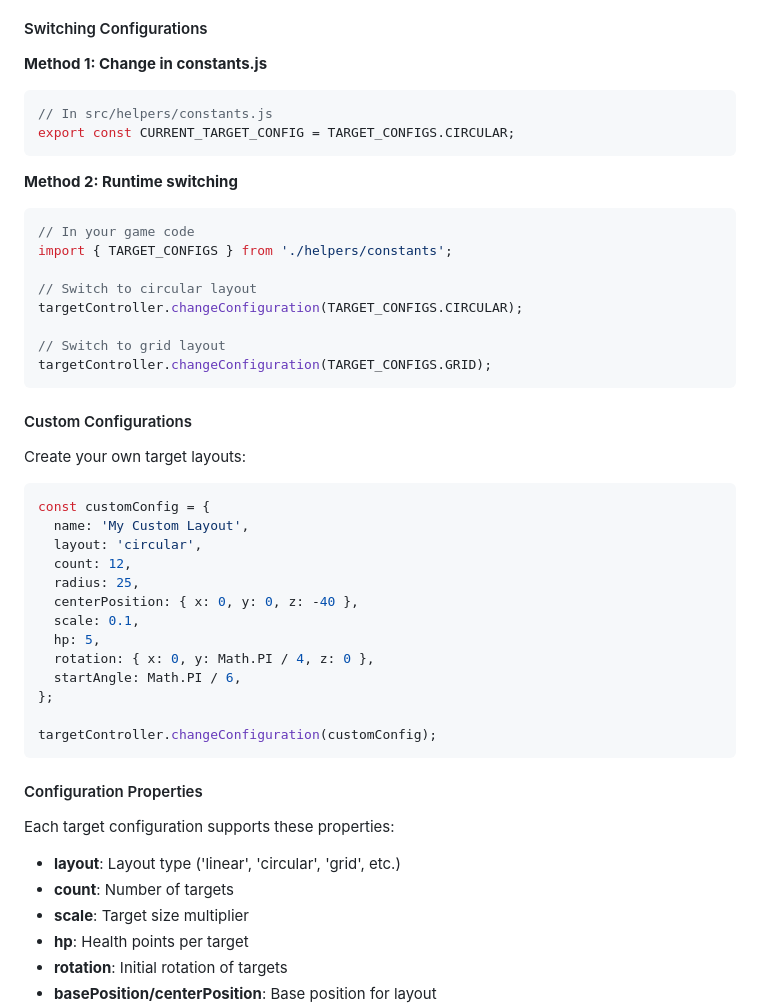
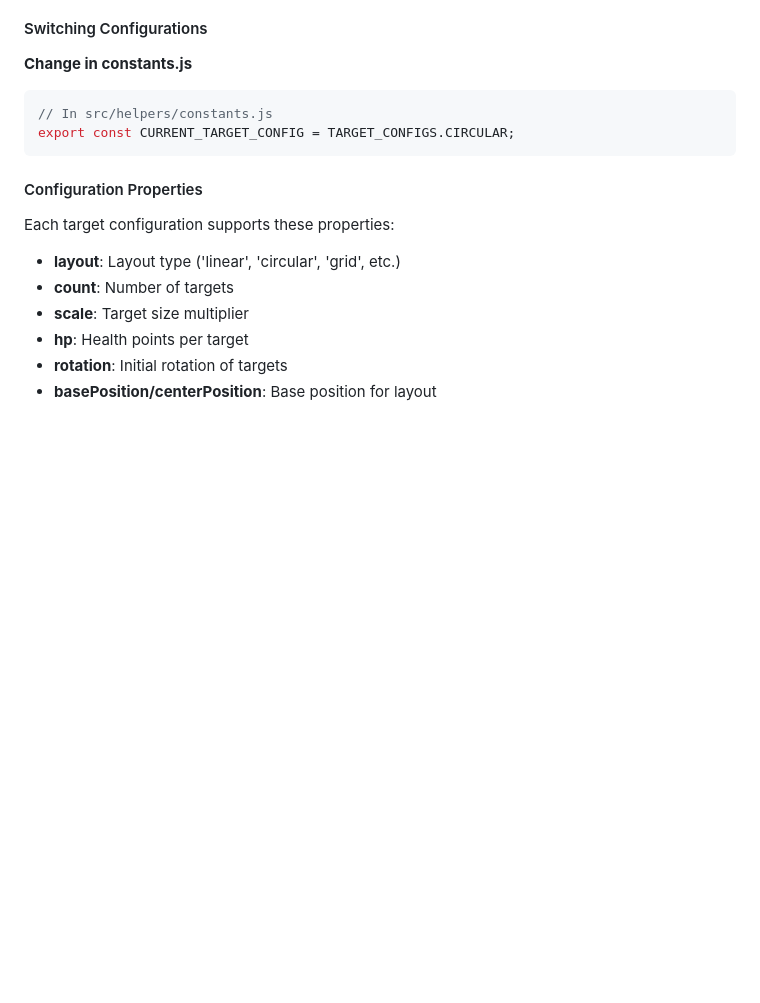
Before and after one commit to alperacik/polygun_arena_demo, a Markdown page: README.md, the part around one of its changes. GitHub-like rendering; blank space fills up the shorter version.

````diff
--- a/README.md
+++ b/README.md
@@ -109,44 +159,11 @@ The game now supports multiple target layouts and configurations:
 
 #### Switching Configurations
 
-**Method 1: Change in constants.js**
+**Change in constants.js**
 
 ```javascript
 // In src/helpers/constants.js
 export const CURRENT_TARGET_CONFIG = TARGET_CONFIGS.CIRCULAR;
-```
-
-**Method 2: Runtime switching**
-
-```javascript
-// In your game code
-import { TARGET_CONFIGS } from './helpers/constants';
-
-// Switch to circular layout
-targetController.changeConfiguration(TARGET_CONFIGS.CIRCULAR);
-
-// Switch to grid layout
-targetController.changeConfiguration(TARGET_CONFIGS.GRID);
-```
-
-#### Custom Configurations
-
-Create your own target layouts:
-
-```javascript
-const customConfig = {
-  name: 'My Custom Layout',
-  layout: 'circular',
-  count: 12,
-  radius: 25,
-  centerPosition: { x: 0, y: 0, z: -40 },
-  scale: 0.1,
-  hp: 5,
-  rotation: { x: 0, y: Math.PI / 4, z: 0 },
-  startAngle: Math.PI / 6,
-};
-
-targetController.changeConfiguration(customConfig);
 ```
 
 #### Configuration Properties
````
Also changed, not shown: other parts of README.md (+52 -3 lines).
